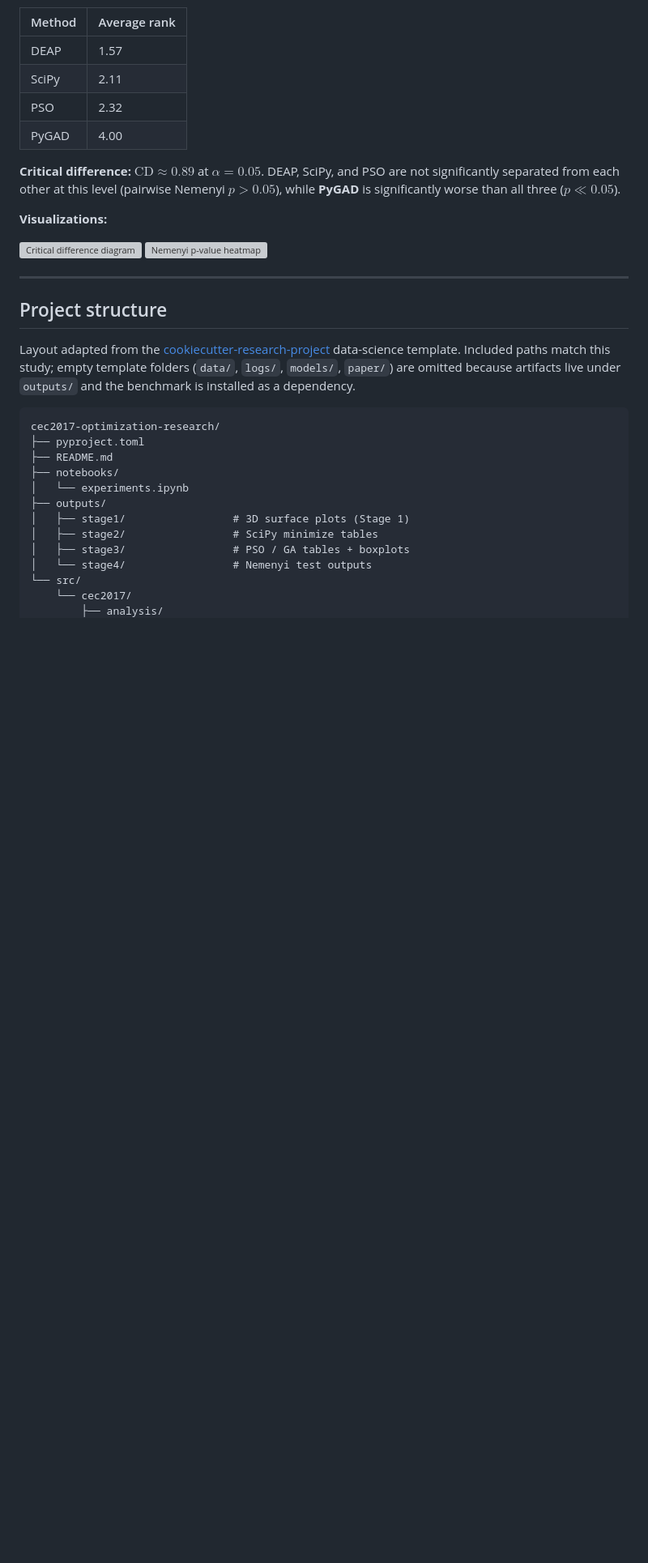
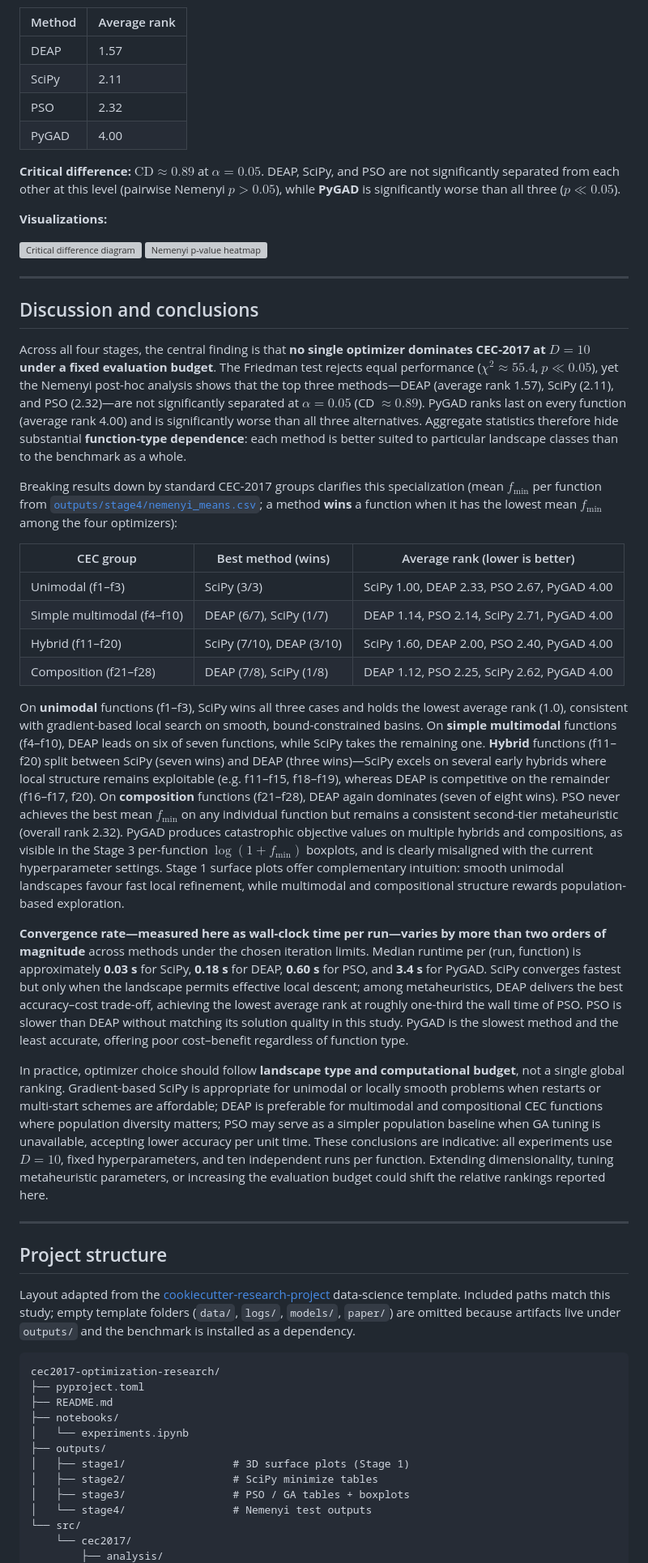
Before and after one commit to Lopa10ko/cec2017-optimization-research, a Markdown page: README.md, the part around the change. Shown at 81% size. GitHub-like rendering; blank space fills up the shorter version; grey boxes are pictures that could not be loaded.

Commit message:
docs: expand README with detailed discussion and conclusions on optimizer performance across CEC-2017 stages

```diff
--- a/README.md
+++ b/README.md
@@ -261,6 +261,27 @@ Statistically compare **SciPy** (Stage 2), **PSO** (Stage 3a), **DEAP**, and **P
 
 ---
 
+## Discussion and conclusions
+
+Across all four stages, the central finding is that **no single optimizer dominates CEC-2017 at $D = 10$ under a fixed evaluation budget**. The Friedman test rejects equal performance ($\chi^2 \approx 55.4$, $p \ll 0.05$), yet the Nemenyi post-hoc analysis shows that the top three methods—DEAP (average rank 1.57), SciPy (2.11), and PSO (2.32)—are not significantly separated at $\alpha = 0.05$ (CD $\approx 0.89$). PyGAD ranks last on every function (average rank 4.00) and is significantly worse than all three alternatives. Aggregate statistics therefore hide substantial **function-type dependence**: each method is better suited to particular landscape classes than to the benchmark as a whole.
+
+Breaking results down by standard CEC-2017 groups clarifies this specialization (mean $f_{\min}$ per function from [`outputs/stage4/nemenyi_means.csv`](outputs/stage4/nemenyi_means.csv); a method **wins** a function when it has the lowest mean $f_{\min}$ among the four optimizers):
+
+| CEC group | Best method (wins) | Average rank (lower is better) |
+|-----------|-------------------|--------------------------------|
+| Unimodal (f1–f3) | SciPy (3/3) | SciPy 1.00, DEAP 2.33, PSO 2.67, PyGAD 4.00 |
+| Simple multimodal (f4–f10) | DEAP (6/7), SciPy (1/7) | DEAP 1.14, PSO 2.14, SciPy 2.71, PyGAD 4.00 |
+| Hybrid (f11–f20) | SciPy (7/10), DEAP (3/10) | SciPy 1.60, DEAP 2.00, PSO 2.40, PyGAD 4.00 |
+| Composition (f21–f28) | DEAP (7/8), SciPy (1/8) | DEAP 1.12, PSO 2.25, SciPy 2.62, PyGAD 4.00 |
+
+On **unimodal** functions (f1–f3), SciPy wins all three cases and holds the lowest average rank (1.0), consistent with gradient-based local search on smooth, bound-constrained basins. On **simple multimodal** functions (f4–f10), DEAP leads on six of seven functions, while SciPy takes the remaining one. **Hybrid** functions (f11–f20) split between SciPy (seven wins) and DEAP (three wins)—SciPy excels on several early hybrids where local structure remains exploitable (e.g. f11–f15, f18–f19), whereas DEAP is competitive on the remainder (f16–f17, f20). On **composition** functions (f21–f28), DEAP again dominates (seven of eight wins). PSO never achieves the best mean $f_{\min}$ on any individual function but remains a consistent second-tier metaheuristic (overall rank 2.32). PyGAD produces catastrophic objective values on multiple hybrids and compositions, as visible in the Stage 3 per-function $\log(1 + f_{\min})$ boxplots, and is clearly misaligned with the current hyperparameter settings. Stage 1 surface plots offer complementary intuition: smooth unimodal landscapes favour fast local refinement, while multimodal and compositional structure rewards population-based exploration.
+
+**Convergence rate—measured here as wall-clock time per run—varies by more than two orders of magnitude** across methods under the chosen iteration limits. Median runtime per (run, function) is approximately **0.03 s** for SciPy, **0.18 s** for DEAP, **0.60 s** for PSO, and **3.4 s** for PyGAD. SciPy converges fastest but only when the landscape permits effective local descent; among metaheuristics, DEAP delivers the best accuracy–cost trade-off, achieving the lowest average rank at roughly one-third the wall time of PSO. PSO is slower than DEAP without matching its solution quality in this study. PyGAD is the slowest method and the least accurate, offering poor cost–benefit regardless of function type.
+
+In practice, optimizer choice should follow **landscape type and computational budget**, not a single global ranking. Gradient-based SciPy is appropriate for unimodal or locally smooth problems when restarts or multi-start schemes are affordable; DEAP is preferable for multimodal and compositional CEC functions where population diversity matters; PSO may serve as a simpler population baseline when GA tuning is unavailable, accepting lower accuracy per unit time. These conclusions are indicative: all experiments use $D = 10$, fixed hyperparameters, and ten independent runs per function. Extending dimensionality, tuning metaheuristic parameters, or increasing the evaluation budget could shift the relative rankings reported here.
+
+---
+
 ## Project structure
 
 Layout adapted from the [cookiecutter-research-project](https://github.com/aeturrell/cookiecutter-research-project) data-science template. Included paths match this study; empty template folders (`data/`, `logs/`, `models/`, `paper/`) are omitted because artifacts live under `outputs/` and the benchmark is installed as a dependency.
```
